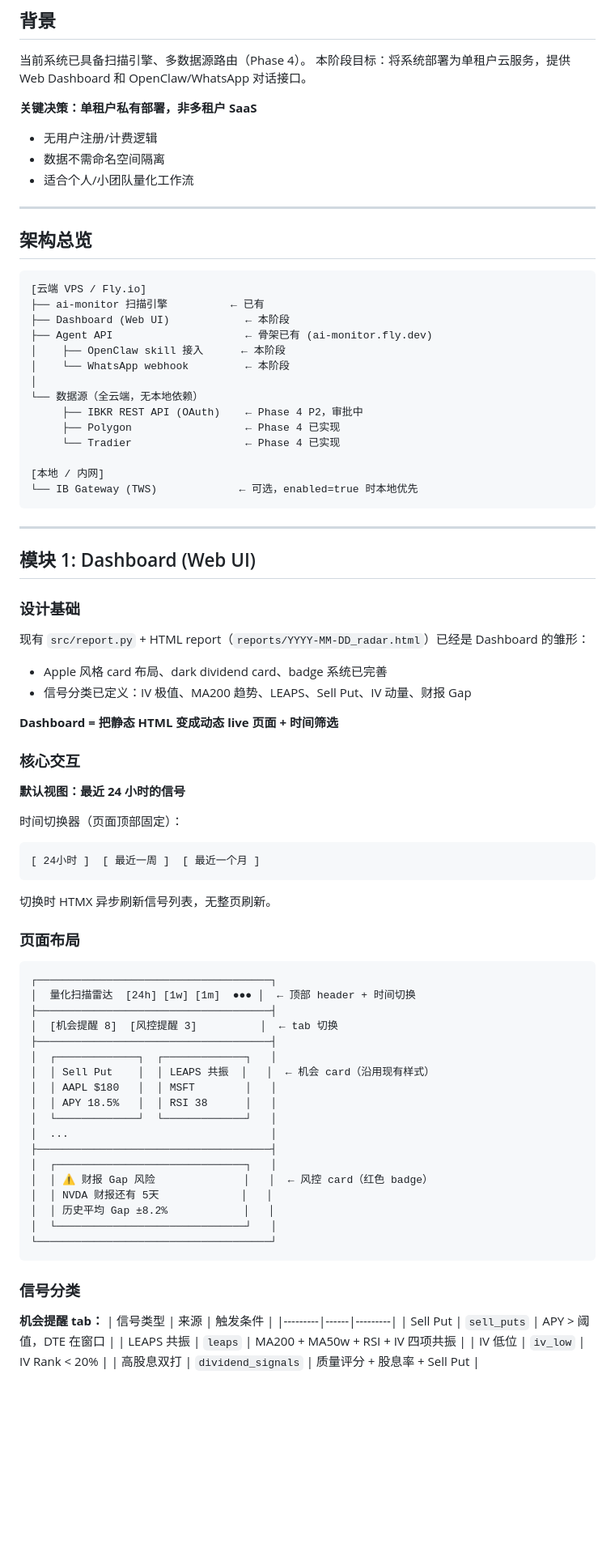
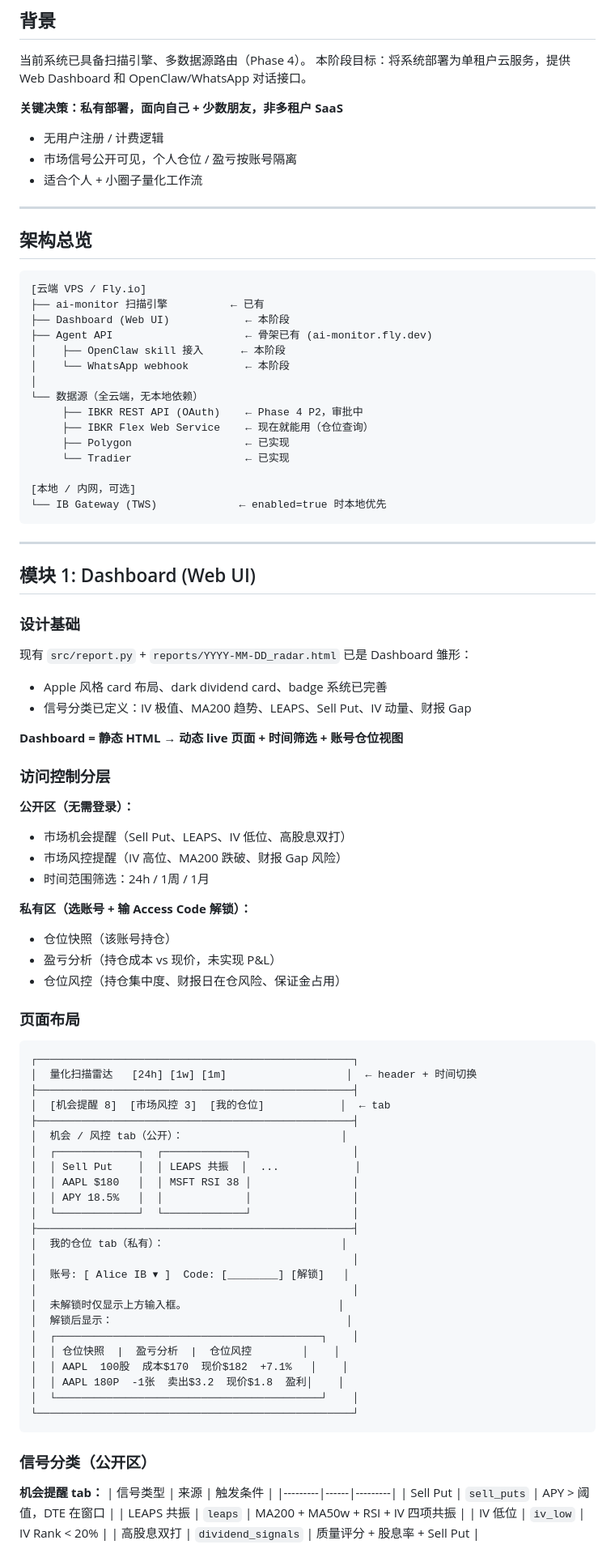
Before and after one commit to samque1983/ai-monitor, a Markdown page: req/phase_5_cloud_deployment.md, the part around one of its changes. Shown at 81% size. Drawn GitHub-style; blank space fills up the shorter version.

Commit message:
req: consolidate Phase 5 — public signals, per-account auth, Flex fallback, multi-account mgmt
Co-Authored-By: Claude Sonnet 4.6 <noreply@anthropic.com>

````diff
--- a/req/phase_5_cloud_deployment.md
+++ b/req/phase_5_cloud_deployment.md
@@ -10,10 +10,10 @@
 当前系统已具备扫描引擎、多数据源路由（Phase 4）。
 本阶段目标：将系统部署为单租户云服务，提供 Web Dashboard 和 OpenClaw/WhatsApp 对话接口。
 
-**关键决策：单租户私有部署，非多租户 SaaS**
-- 无用户注册/计费逻辑
-- 数据不需命名空间隔离
-- 适合个人/小团队量化工作流
+**关键决策：私有部署，面向自己 + 少数朋友，非多租户 SaaS**
+- 无用户注册 / 计费逻辑
+- 市场信号公开可见，个人仓位 / 盈亏按账号隔离
+- 适合个人 + 小圈子量化工作流
 
 ---
 
@@ -29,11 +29,12 @@
 │
 └── 数据源（全云端，无本地依赖）
      ├── IBKR REST API (OAuth)    ← Phase 4 P2，审批中
-     ├── Polygon                  ← Phase 4 已实现
-     └── Tradier                  ← Phase 4 已实现
+     ├── IBKR Flex Web Service    ← 现在就能用（仓位查询）
+     ├── Polygon                  ← 已实现
+     └── Tradier                  ← 已实现
 
-[本地 / 内网]
-└── IB Gateway (TWS)             ← 可选，enabled=true 时本地优先
+[本地 / 内网，可选]
+└── IB Gateway (TWS)             ← enabled=true 时本地优先
 ```
 
 ---
@@ -42,47 +43,54 @@
 
 ### 设计基础
 
-现有 `src/report.py` + HTML report（`reports/YYYY-MM-DD_radar.html`）已经是 Dashboard 的雏形：
+现有 `src/report.py` + `reports/YYYY-MM-DD_radar.html` 已是 Dashboard 雏形：
 - Apple 风格 card 布局、dark dividend card、badge 系统已完善
 - 信号分类已定义：IV 极值、MA200 趋势、LEAPS、Sell Put、IV 动量、财报 Gap
 
-**Dashboard = 把静态 HTML 变成动态 live 页面 + 时间筛选**
+**Dashboard = 静态 HTML → 动态 live 页面 + 时间筛选 + 账号仓位视图**
 
-### 核心交互
+### 访问控制分层
 
-**默认视图：最近 24 小时的信号**
+**公开区（无需登录）：**
+- 市场机会提醒（Sell Put、LEAPS、IV 低位、高股息双打）
+- 市场风控提醒（IV 高位、MA200 跌破、财报 Gap 风险）
+- 时间范围筛选：24h / 1周 / 1月
 
-时间切换器（页面顶部固定）：
-```
-[ 24小时 ]  [ 最近一周 ]  [ 最近一个月 ]
-```
-
-切换时 HTMX 异步刷新信号列表，无整页刷新。
+**私有区（选账号 + 输 Access Code 解锁）：**
+- 仓位快照（该账号持仓）
+- 盈亏分析（持仓成本 vs 现价，未实现 P&L）
+- 仓位风控（持仓集中度、财报日在仓风险、保证金占用）
 
 ### 页面布局
 
 ```
-┌─────────────────────────────────────┐
-│  量化扫描雷达  [24h] [1w] [1m]  ●●● │  ← 顶部 header + 时间切换
-├─────────────────────────────────────┤
-│  [机会提醒 8]  [风控提醒 3]          │  ← tab 切换
-├─────────────────────────────────────┤
-│  ┌─────────────┐  ┌─────────────┐   │
-│  │ Sell Put    │  │ LEAPS 共振  │   │  ← 机会 card（沿用现有样式）
-│  │ AAPL $180   │  │ MSFT        │   │
-│  │ APY 18.5%   │  │ RSI 38      │   │
-│  └─────────────┘  └─────────────┘   │
-│  ...                                │
-├─────────────────────────────────────┤
-│  ┌──────────────────────────────┐   │
-│  │ ⚠️ 财报 Gap 风险              │   │  ← 风控 card（红色 badge）
-│  │ NVDA 财报还有 5天             │   │
-│  │ 历史平均 Gap ±8.2%            │   │
-│  └──────────────────────────────┘   │
-└─────────────────────────────────────┘
+┌──────────────────────────────────────────────────┐
+│  量化扫描雷达   [24h] [1w] [1m]                   │  ← header + 时间切换
+├──────────────────────────────────────────────────┤
+│  [机会提醒 8]  [市场风控 3]  [我的仓位]            │  ← tab
+├──────────────────────────────────────────────────┤
+│  机会 / 风控 tab（公开）：                         │
+│  ┌─────────────┐  ┌─────────────┐                │
+│  │ Sell Put    │  │ LEAPS 共振  │  ...            │
+│  │ AAPL $180   │  │ MSFT RSI 38 │                │
+│  │ APY 18.5%   │  │             │                │
+│  └─────────────┘  └─────────────┘                │
+├──────────────────────────────────────────────────┤
+│  我的仓位 tab（私有）：                            │
+│                                                  │
+│  账号: [ Alice IB ▾ ]  Code: [________] [解锁]   │
+│                                                  │
+│  未解锁时仅显示上方输入框。                        │
+│  解锁后显示：                                     │
+│  ┌──────────────────────────────────────────┐    │
+│  │ 仓位快照  |  盈亏分析  |  仓位风控        │    │
+│  │ AAPL  100股  成本$170  现价$182  +7.1%   │    │
+│  │ AAPL 180P  -1张  卖出$3.2  现价$1.8  盈利│    │
+│  └──────────────────────────────────────────┘    │
+└──────────────────────────────────────────────────┘
 ```
 
-### 信号分类
+### 信号分类（公开区）
 
 **机会提醒 tab：**
 | 信号类型 | 来源 | 触发条件 |
````
Also changed, not shown: other parts of req/phase_5_cloud_deployment.md (+181 -150 lines).
